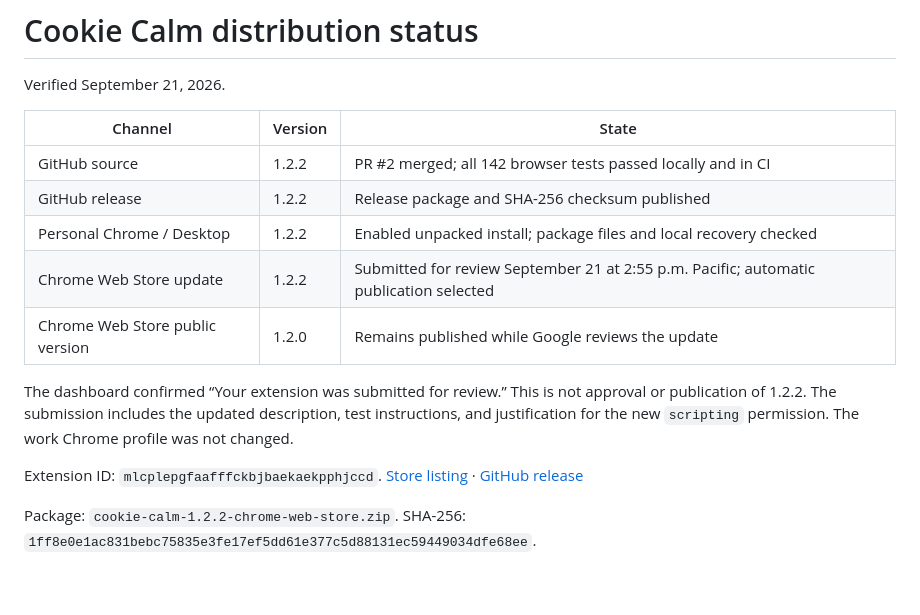
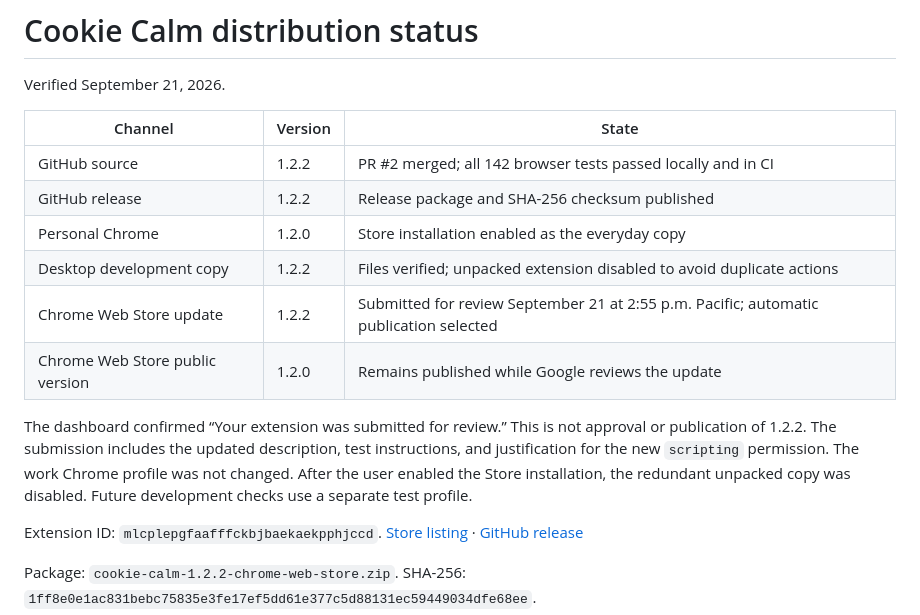
Before and after one commit to davegoldblatt/cookie-calm, a Markdown page: store/SUBMISSION.md, the part around the change. Rendered like a GitHub page; blank space fills up the shorter version.

```diff
--- a/store/SUBMISSION.md
+++ b/store/SUBMISSION.md
@@ -6,13 +6,14 @@ Verified September 21, 2026.
 | --- | --- | --- |
 | GitHub source | 1.2.2 | PR #2 merged; all 142 browser tests passed locally and in CI |
 | GitHub release | 1.2.2 | Release package and SHA-256 checksum published |
-| Personal Chrome / Desktop | 1.2.2 | Enabled unpacked install; package files and local recovery checked |
+| Personal Chrome | 1.2.0 | Store installation enabled as the everyday copy |
+| Desktop development copy | 1.2.2 | Files verified; unpacked extension disabled to avoid duplicate actions |
 | Chrome Web Store update | 1.2.2 | Submitted for review September 21 at 2:55 p.m. Pacific; automatic publication selected |
 | Chrome Web Store public version | 1.2.0 | Remains published while Google reviews the update |
 
 The dashboard confirmed “Your extension was submitted for review.” This is not approval or publication of 1.2.2.
 The submission includes the updated description, test instructions, and justification for the new `scripting` permission.
-The work Chrome profile was not changed.
+The work Chrome profile was not changed. After the user enabled the Store installation, the redundant unpacked copy was disabled. Future development checks use a separate test profile.
 
 Extension ID: `mlcplepgfaafffckbjbaekaekpphjccd`.
 [Store listing](https://chromewebstore.google.com/detail/cookie-calm/mlcplepgfaafffckbjbaekaekpphjccd) · [GitHub release](https://github.com/davegoldblatt/cookie-calm/releases/tag/v1.2.2)
```
Also changed, not shown: VALIDATION.md (+2 -1 lines), docs/LEARNINGS.md (+5 -0 lines).
